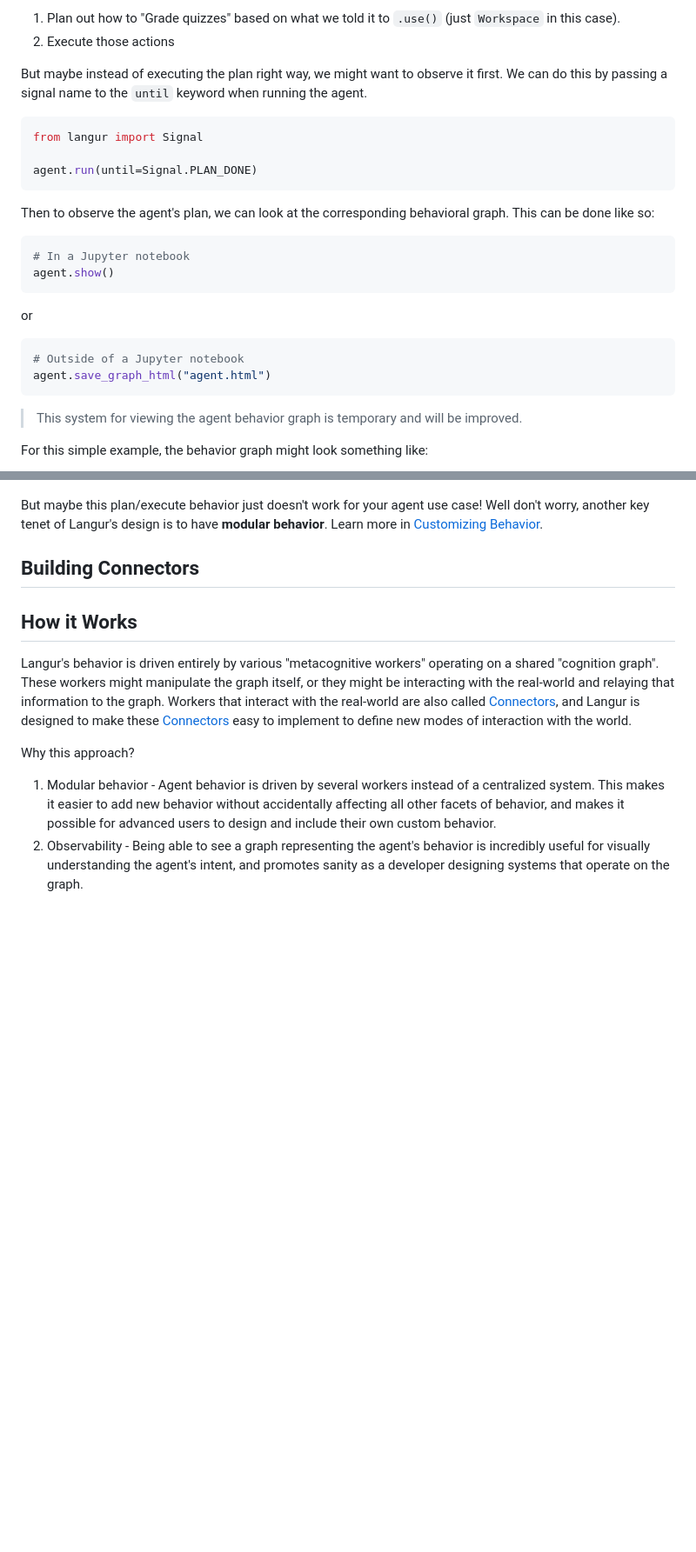
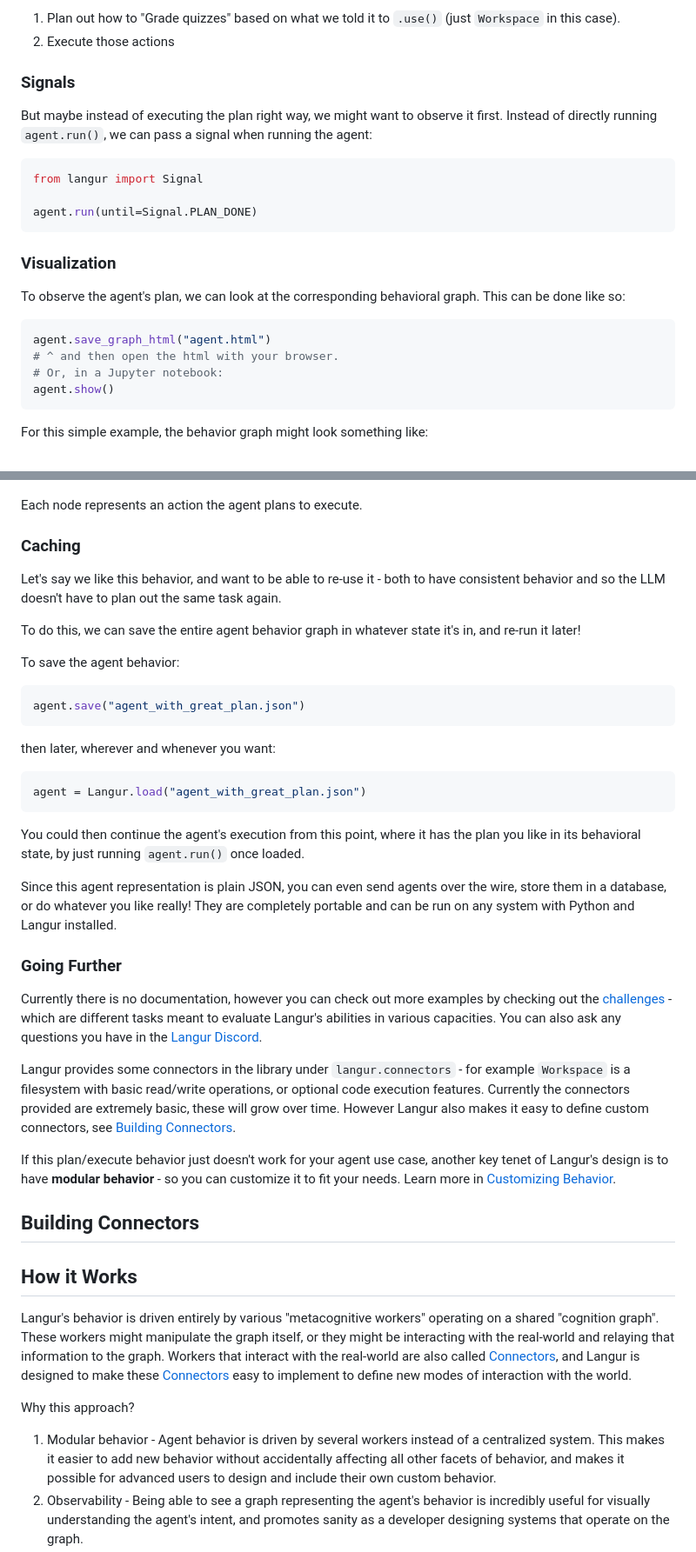
Before and after one commit to anerli/langur, a Markdown page: README.md, 2 parts joined by grey strips. Shown: that part at 87% size. Rendered like a GitHub page; blank space fills up the shorter version.

Commit message:
more readme

````diff
--- a/README.md
+++ b/README.md
@@ -28,29 +34,55 @@ The agent will:
 1. Plan out how to "Grade quizzes" based on what we told it to `.use()` (just `Workspace` in this case).
 2. Execute those actions
 
-But maybe instead of executing the plan right way, we might want to observe it first. We can do this by passing a signal name to the `until` keyword when running the agent.
+### Signals
+
+But maybe instead of executing the plan right way, we might want to observe it first. Instead of directly running `agent.run()`, we can pass a signal when running the agent:
 ```python
 from langur import Signal
 
 agent.run(until=Signal.PLAN_DONE)
 ```
-Then to observe the agent's plan, we can look at the corresponding behavioral graph. This can be done like so:
+
+### Visualization
+To observe the agent's plan, we can look at the corresponding behavioral graph. This can be done like so:
 ```python
-# In a Jupyter notebook
+agent.save_graph_html("agent.html")
+# ^ and then open the html with your browser.
+# Or, in a Jupyter notebook:
 agent.show()
 ```
-or
-```python
-# Outside of a Jupyter notebook
-agent.save_graph_html("agent.html")
-```
-> This system for viewing the agent behavior graph is temporary and will be improved.
-
 For this simple example, the behavior graph might look something like:
 
 ![](static/grading_graph.png)
 
-But maybe this plan/execute behavior just doesn't work for your agent use case! Well don't worry, another key tenet of Langur's design is to have **modular behavior**. Learn more in [Customizing Behavior](#customizing-behavior).
+Each node represents an action the agent plans to execute.
+
+### Caching
+
+Let's say we like this behavior, and want to be able to re-use it - both to have consistent behavior and so the LLM doesn't have to plan out the same task again.
+
+To do this, we can save the entire agent behavior graph in whatever state it's in, and re-run it later!
+
+To save the agent behavior:
+```python
+agent.save("agent_with_great_plan.json")
+```
+then later, wherever and whenever you want:
+```python
+agent = Langur.load("agent_with_great_plan.json")
+```
+
+You could then continue the agent's execution from this point, where it has the plan you like in its behavioral state, by just running `agent.run()` once loaded.
+
+Since this agent representation is plain JSON, you can even send agents over the wire, store them in a database, or do whatever you like really! They are completely portable and can be run on any system with Python and Langur installed.
+
+### Going Further
+
+Currently there is no documentation, however you can check out more examples by checking out the [challenges](./challenges) - which are different tasks meant to evaluate Langur's abilities in various capacities. You can also ask any questions you have in the [Langur Discord](https://discord.gg/wSBSP56V7U).
+
+Langur provides some connectors in the library under `langur.connectors` - for example `Workspace` is a filesystem with basic read/write operations, or optional code execution features. Currently the connectors provided are extremely basic, these will grow over time. However Langur also makes it easy to define custom connectors, see [Building Connectors](#building-connectors).
+
+If this plan/execute behavior just doesn't work for your agent use case, another key tenet of Langur's design is to have **modular behavior** - so you can customize it to fit your needs. Learn more in [Customizing Behavior](#customizing-behavior).
 
 ## Building Connectors
 
````
Also changed, not shown: other parts of README.md (+7 -1 lines).
